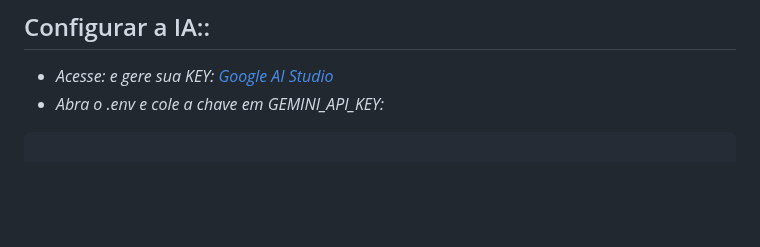
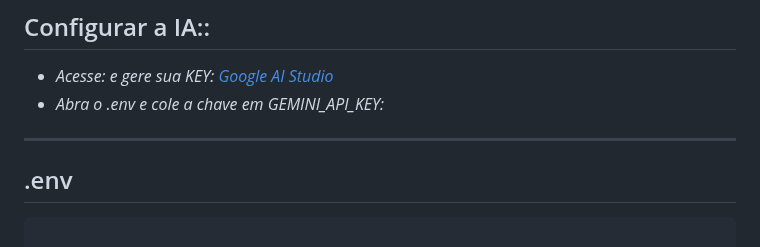
Before and after one commit to K0V4K/Cypress.Coffee-Cart-Accenture, a Markdown page: README.md, the part around the change. GitHub-like rendering; blank space fills up the shorter version.

````diff
--- a/README.md
+++ b/README.md
@@ -133,6 +133,8 @@ git clone https://github.com/K0V4K/Coffe-Cart-Accenture
 ## Configurar a IA::
 * *Acesse: e gere sua KEY: [Google AI Studio](https://aistudio.google.com/app/apikey)*
 * *Abra o .env e cole a chave em GEMINI_API_KEY:*
+---
+## .env
 ```bash
 
 BASE_URL=https://coffee-cart.app
````
